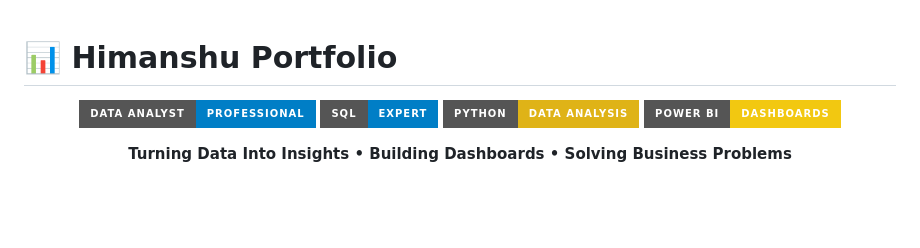
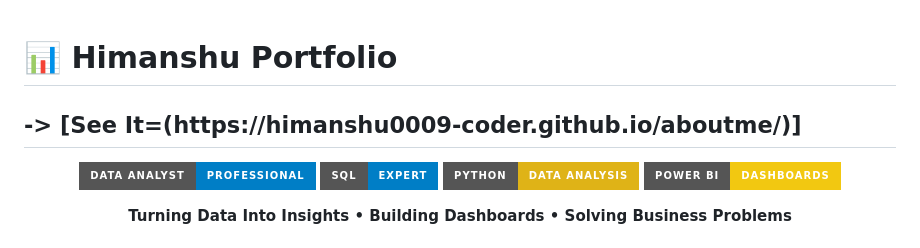
Before and after one commit to himanshu0009-coder/aboutme, a Markdown page: README.md, the part around the change. GitHub-like rendering; badges without logos; blank space fills up the shorter version.

Commit message:
README with link and formatting updates
Added a link to the portfolio and improved formatting.

```diff
--- a/README.md
+++ b/README.md
@@ -1,4 +1,5 @@
 # 📊 Himanshu Portfolio
+<h2>-> [See It=(https://himanshu0009-coder.github.io/aboutme/)]</h2>
 
 <p align="center">
   <img src="https://img.shields.io/badge/Data%20Analyst-Professional-blue?style=for-the-badge&logo=databricks&logoColor=white" alt="Data Analyst">
```
